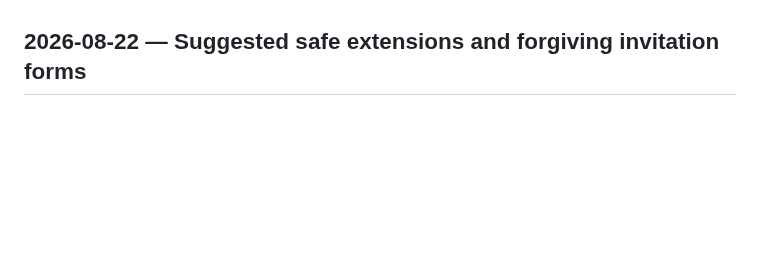
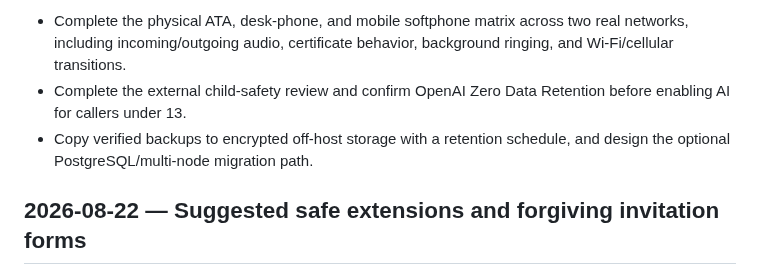
Before and after one commit to amcchord/ringring, a Markdown page: WORKLOG.md, the part around one of its changes. Drawn GitHub-style; blank space fills up the shorter version.

```diff
--- a/WORKLOG.md
+++ b/WORKLOG.md
@@ -4,3 +34,6 @@ This is the durable, chronological project record. Add new entries at the top. C
+- Complete the physical ATA, desk-phone, and mobile softphone matrix across two real networks, including incoming/outgoing audio, certificate behavior, background ringing, and Wi-Fi/cellular transitions.
+- Complete the external child-safety review and confirm OpenAI Zero Data Retention before enabling AI for callers under 13.
+- Copy verified backups to encrypted off-host storage with a retention schedule, and design the optional PostgreSQL/multi-node migration path.
 
 ## 2026-08-22 — Suggested safe extensions and forgiving invitation forms
 
```
Also changed, not shown: other parts of WORKLOG.md (+30 -0 lines).
